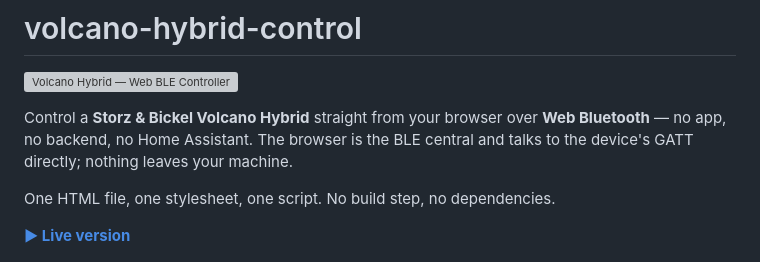
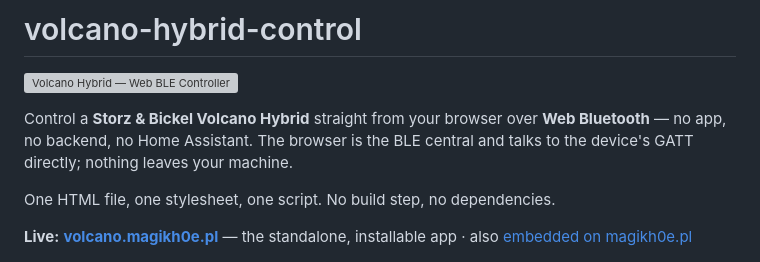
Before and after one commit to magikh0e/volcano-hybrid-control, a Markdown page: README.md, the part around the change. Rendered like a GitHub page; grey boxes are pictures that could not be loaded.

Commit message:
README: point Live link at volcano.magikh0e.pl (standalone installable app)

```diff
--- a/README.md
+++ b/README.md
@@ -8,7 +8,8 @@ central and talks to the device's GATT directly; nothing leaves your machine.
 
 One HTML file, one stylesheet, one script. No build step, no dependencies.
 
-**[▶ Live version](https://magikh0e.pl/pubHomeAutomation/volcano-control.html)**
+**Live:** [**volcano.magikh0e.pl**](https://volcano.magikh0e.pl/) — the standalone,
+installable app · also [embedded on magikh0e.pl](https://magikh0e.pl/pubHomeAutomation/volcano-control.html)
 
 <img src="WebUIExample.png" alt="The Volcano Hybrid control panel: connect, temperature readout and stepper, editable presets, heat/fan/bag controls" width="420">
 
```
